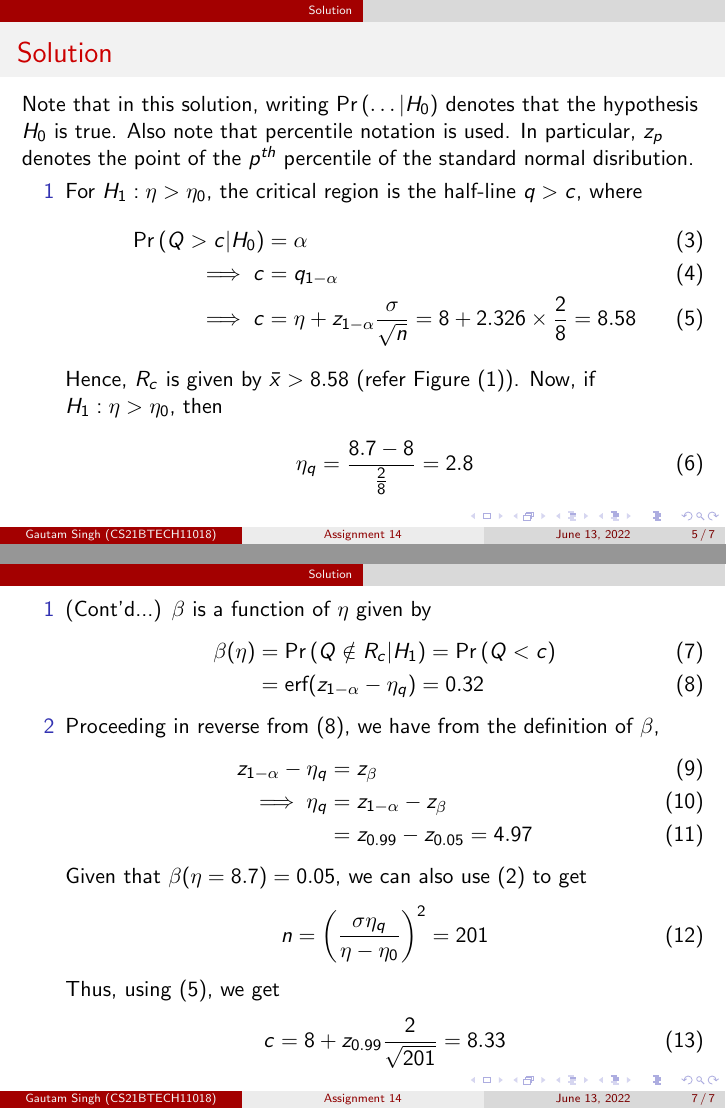
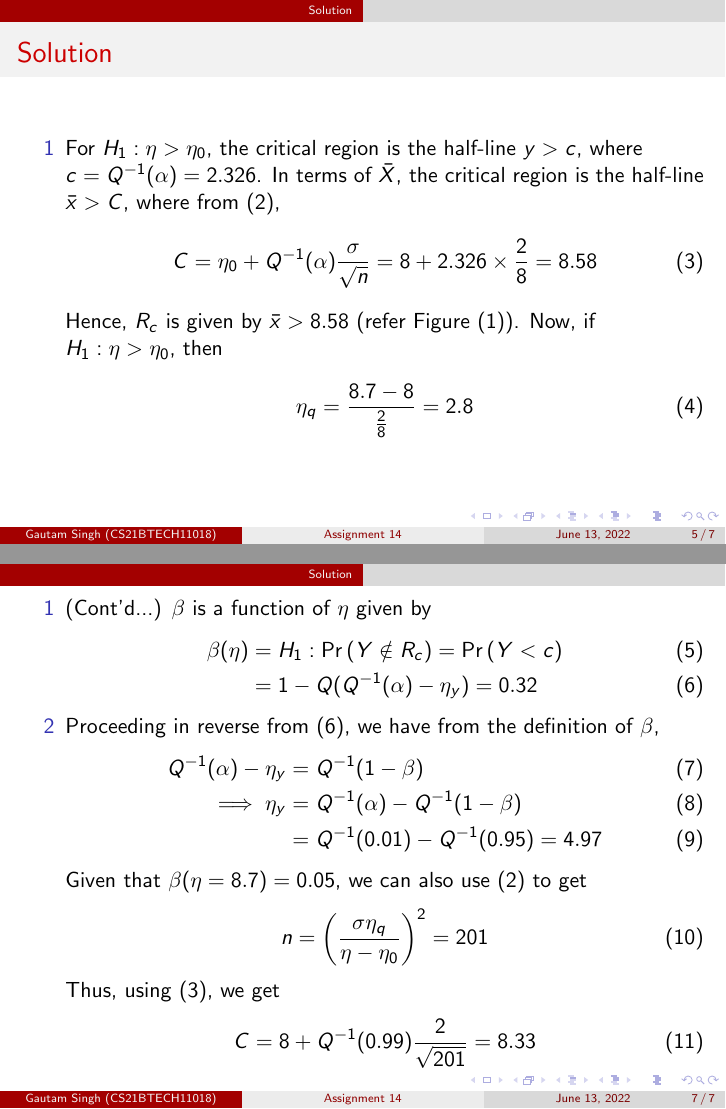
Before and after one commit to goats-9/ai1110, LaTeX slides (Assignment_14/presentation.tex): pages 5 and 7 of 7, joined at a grey line. Compiled offline with pdfLaTeX.

Commit message:
Change Calculation

```diff
--- a/Assignment_14/presentation.tex
+++ b/Assignment_14/presentation.tex
@@ -14,8 +14,6 @@
 \usetheme{CambridgeUS}
 \usepackage{amsmath}
 \usepackage{mathtools}
-\newcommand\laplace{\ensuremath{\stackrel{\mathclap{\mbox{$\mathcal{L}$}}}{\longleftrightarrow}}}
-\newcommand\laplaceinv{\ensuremath{\stackrel{\mathclap{\mbox{$\mathcal{L}^{-1}$}}}{\longleftrightarrow}}}
 \providecommand{\pr}[1]{\ensuremath{\Pr\left(#1\right)}}
 \providecommand{\cdf}[2]{\ensuremath{\text{F}_{#1}\left(#2\right)}}
 \providecommand{\erf}[1]{\ensuremath{\text{erf}(#1)}}
@@ -65,13 +63,10 @@
 
 \section{Solution}
 \begin{frame}{Solution}
-	Note that in this solution, writing $\pr{\ldots | H_0}$ denotes that the hypothesis $H_0$ is true. Also note that percentile notation is used. In particular, $z_p$ denotes the point of the $p^{th}$ percentile of the standard normal disribution.
 	\begin{enumerate}
-		\item[1] For $H_1: \eta > \eta_0$, the critical region is the half-line $q > c$, where
+		\item[1] For $H_1: \eta > \eta_0$, the critical region is the half-line $y > c$, where $c = Q^{-1}(\alpha) = 2.326$. In terms of $\bar{X}$, the critical region is the half-line $\bar{x} > C$, where from \eqref{eq:eta-q},
 			\begin{align}
-				\pr{Q > c | H_0} &= \alpha \\
-				\implies c &= q_{1 - \alpha} \\
-				\implies c &= \eta + z_{1 - \alpha}\frac{\sigma}{\sqrt{n}} = 8 + 2.326 \times \frac{2}{8} = 8.58
+				C = \eta_0 + Q^{-1}(\alpha)\frac{\sigma}{\sqrt{n}} = 8 + 2.326 \times \frac{2}{8} = 8.58
 				\label{eq:r-c}
 			\end{align}
 			Hence, $R_c$ is given by $\bar{x} > 8.58$ (refer Figure \eqref{fig:graph}). Now, if $H_1: \eta > \eta_0$, then
@@ -95,15 +90,15 @@
 	\begin{enumerate}
 		\item[1] (Cont'd...) $\beta$ is a function of $\eta$ given by
 			\begin{align}
-				\beta(\eta) &= \pr{Q \notin R_c | H_1} = \pr{Q < c} \\
-				&= \erf{z_{1 - \alpha} - \eta_q} = 0.32
+				\beta(\eta) &= H_1:\pr{Y \notin R_c} = \pr{Y < c} \\
+				&= 1 - Q(Q^{-1}(\alpha) - \eta_y) = 0.32
 				\label{eq:beta-eta}
 			\end{align}
 		\item[2] Proceeding in reverse from \eqref{eq:beta-eta}, we have from the definition of $\beta$,
 			\begin{align}
-				z_{1 - \alpha} - \eta_q &= z_{\beta} \\
-				\implies \eta_q &= z_{1 - \alpha} - z_{\beta} \\
-				&= z_{0.99} - z_{0.05} = 4.97
+				Q^{-1}(\alpha) - \eta_y &= Q^{-1}(1 - \beta) \\
+				\implies \eta_y &= Q^{-1}(\alpha) - Q^{-1}(1 - \beta) \\
+				&= Q^{-1}(0.01) - Q^{-1}(0.95) = 4.97
 				\label{eq:eta-q-rev}
 			\end{align}
 			Given that $\beta(\eta = 8.7) = 0.05$, we can also use \eqref{eq:eta-q} to get
@@ -113,7 +108,7 @@
 			\end{align}
 			Thus, using \eqref{eq:r-c}, we get
 			\begin{align}
-				c = 8 + z_{0.99}\frac{2}{\sqrt{201}} = 8.33
+				C = 8 + Q^{-1}(0.99)\frac{2}{\sqrt{201}} = 8.33
 				\label{eq:c-ans}
 			\end{align}
 	\end{enumerate}
```
Also changed, not shown: Assignment_14/presentation.pdf, Assignment_14/presentation.tex (8 more changed lines).
